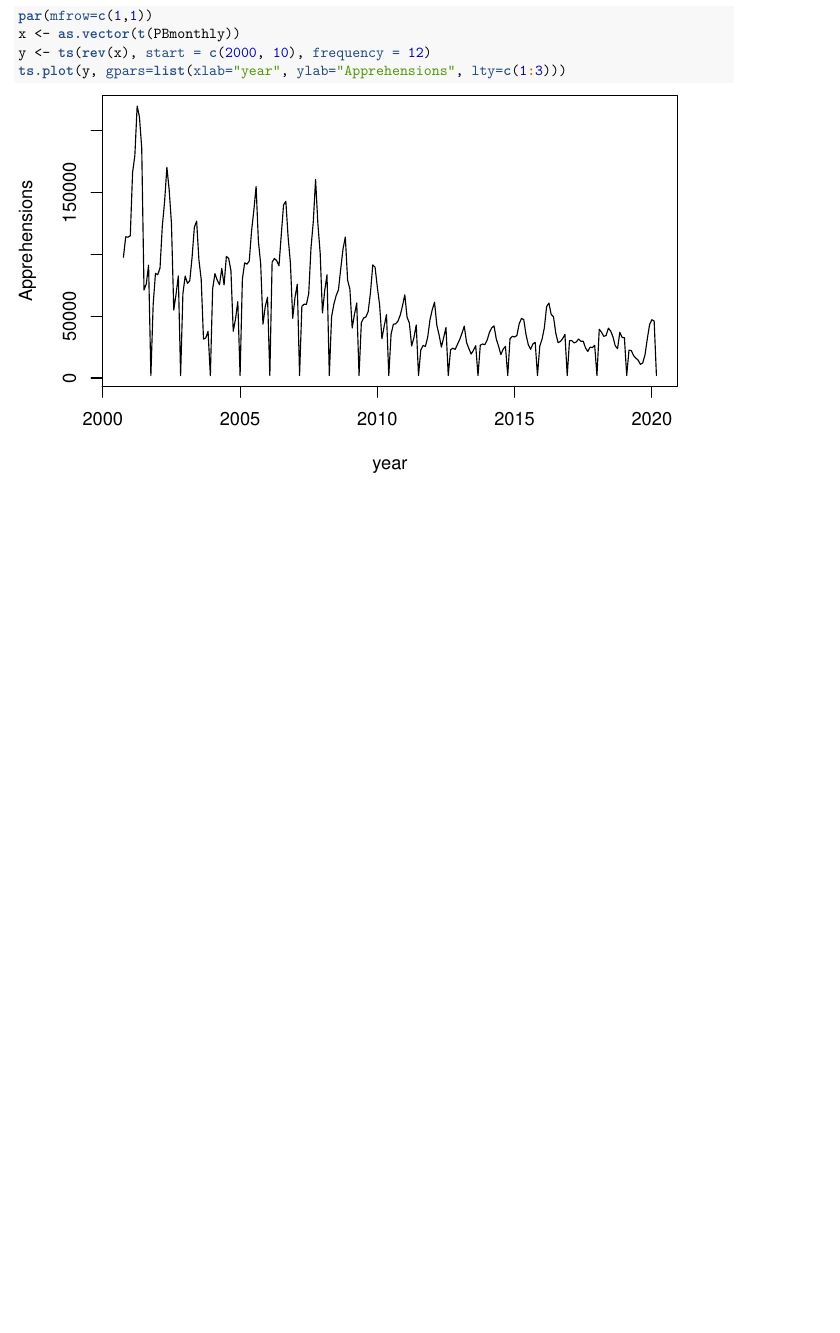
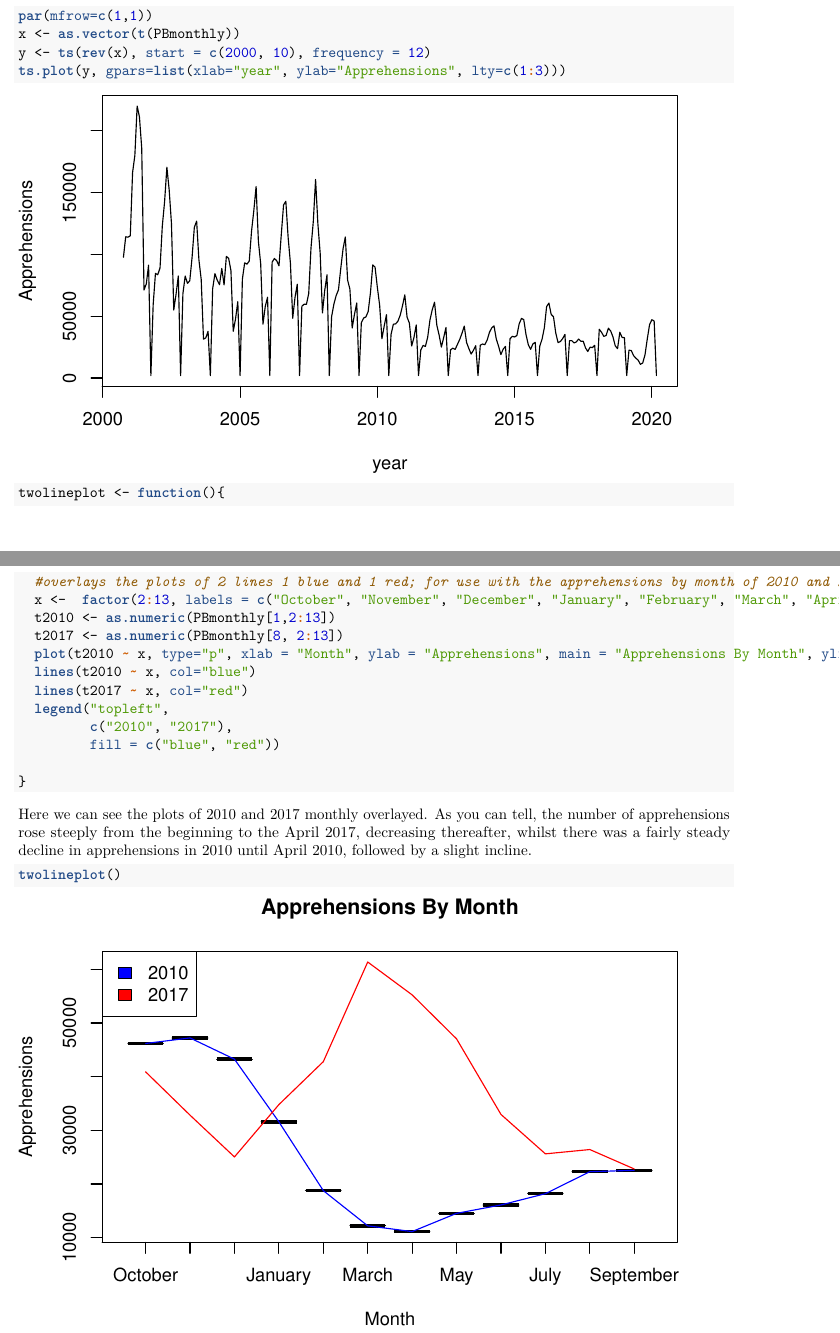
Before and after one commit to PraveenKenderlagit/Assignment_03, an R Markdown document (Assignment_03.Rmd): part of page 7 of 7 before the commit and two parts of pages 7 and 8 of 8 after it, the two joined at a grey line, cut so that both start at the same text, the shorter picture padded with empty space. The pictures show the output file Assignment_03.pdf that the author committed with the source.

Commit message:
Added a two line plot

````diff
--- a/Assignment_03.Rmd
+++ b/Assignment_03.Rmd
@@ -94,4 +94,25 @@ par(mfrow=c(1,1))
 x <- as.vector(t(PBmonthly))
 y <- ts(rev(x), start = c(2000, 10), frequency = 12)
 ts.plot(y, gpars=list(xlab="year", ylab="Apprehensions", lty=c(1:3)))
+
+twolineplot <- function(){
+  #overlays the plots of 2 lines 1 blue and 1 red; for use with the apprehensions by month of 2010 and 2017
+  x <-  factor(2:13, labels = c("October", "November", "December", "January", "February", "March", "April","May","June","July","August","September"))
+  t2010 <- as.numeric(PBmonthly[1,2:13])
+  t2017 <- as.numeric(PBmonthly[8, 2:13])
+  plot(t2010 ~ x, type="p", xlab = "Month", ylab = "Apprehensions", main = "Apprehensions By Month", ylim=c(min(t2010),max(t2017)))
+  lines(t2010 ~ x, col="blue")
+  lines(t2017 ~ x, col="red")
+  legend("topleft",
+         c("2010", "2017"),
+         fill = c("blue", "red"))
+
+}
+
+
 ```
+Here we can see the plots of 2010 and 2017 monthly overlayed. As you can tell, the number of apprehensions rose steeply from the beginning to the April 2017, decreasing thereafter, whilst there was a fairly steady decline in apprehensions in 2010 until April 2010, followed by a slight incline.
+
+```{R}
+twolineplot()
+```
````
Also changed, not shown: app.R (+21 -3 lines), Assignment_03.pdf.
